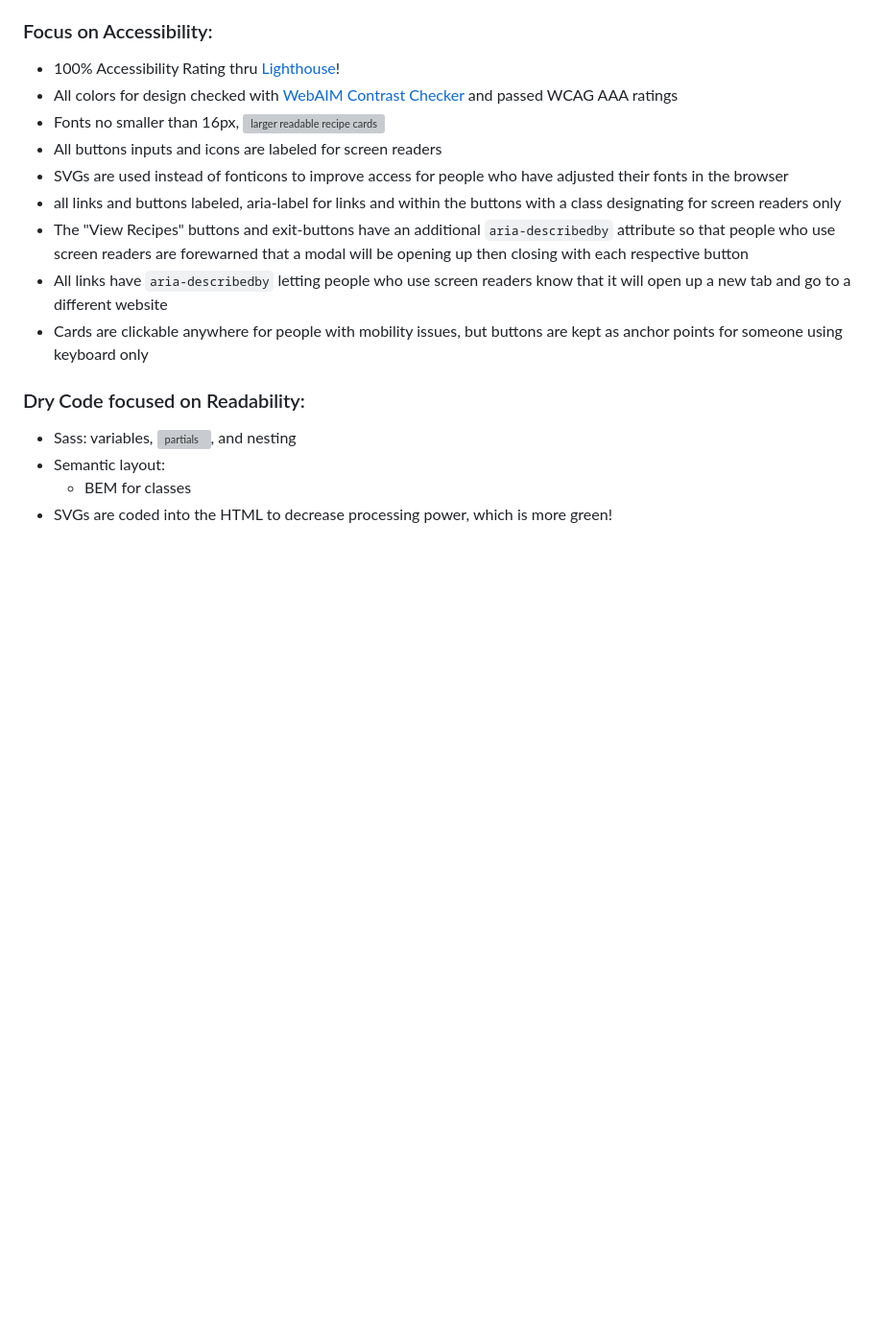
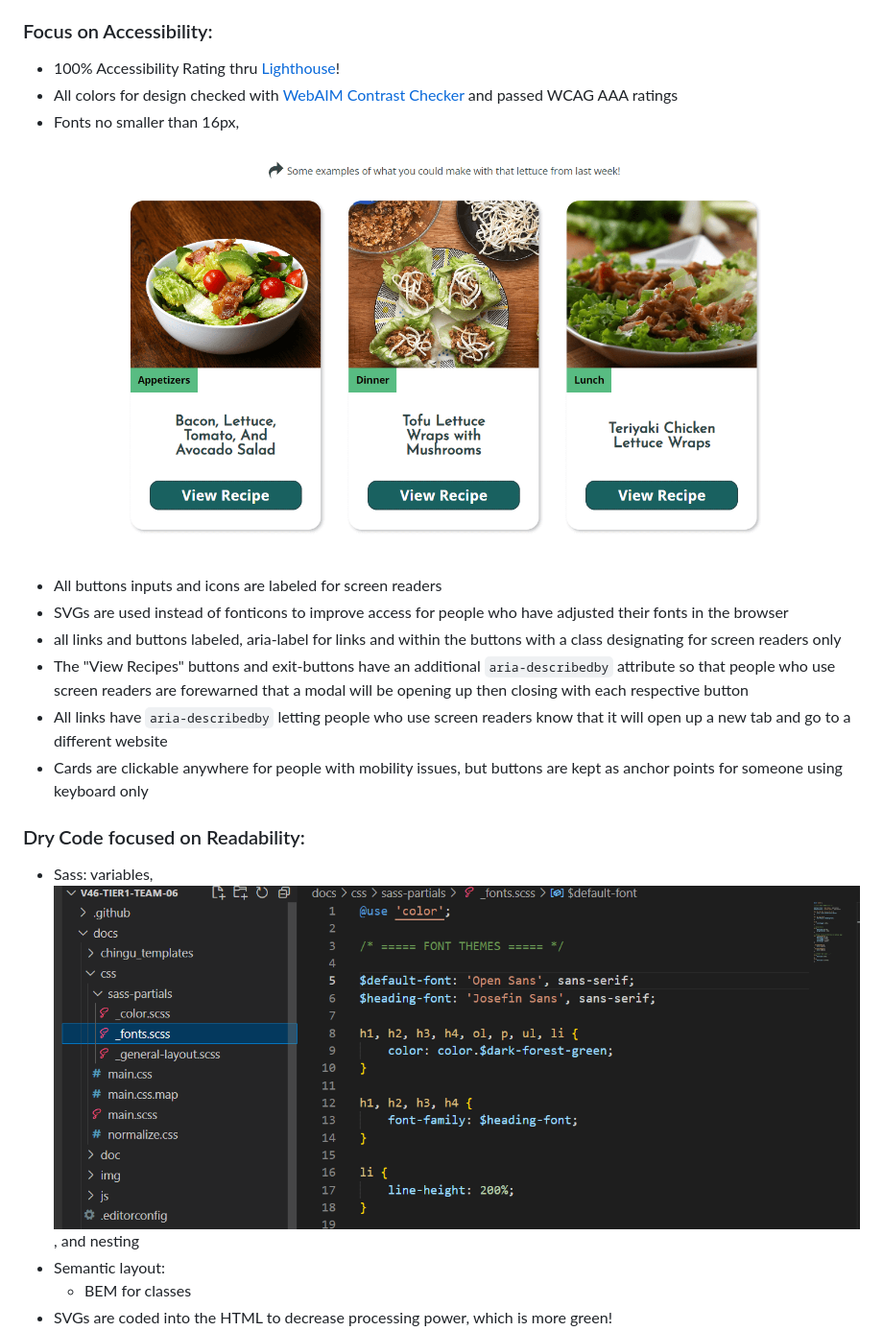
Before and after one commit to chingu-voyages/v46-tier1-team-06, a Markdown page: README.md, the part around the change printed below. Shown: that part at 96% size. GitHub-like rendering; blank space fills up the shorter version; grey boxes are pictures that could not be loaded.

```diff
--- a/README.md
+++ b/README.md
@@ -17,7 +17,7 @@ Reduce food waste by searching our database for an ingredient that you have gett
 ### Focus on Accessibility:
 - 100% Accessibility Rating thru [Lighthouse](https://developer.chrome.com/docs/lighthouse/overview/)!
 - All colors for design checked with [WebAIM Contrast Checker](https://webaim.org/resources/contrastchecker/) and passed WCAG AAA ratings
-- Fonts no smaller than 16px, ![larger readable recipe cards](docs/img/readme/readable-recipe-cards.png)
+- Fonts no smaller than 16px, ![larger readable recipe cards](img/readme/readable-recipe-cards.png)
 - All buttons inputs and icons are labeled for screen readers
 - SVGs are used instead of fonticons to improve access for people who have adjusted their fonts in the browser
 - all links and buttons labeled, aria-label for links and within the buttons with a class designating for screen readers only
@@ -26,7 +26,7 @@ attribute so that people who use screen readers are forewarned that a modal will
 - All links have `aria-describedby` letting people who use screen readers know that it will open up a new tab and go to a different website
 - Cards are clickable anywhere for people with mobility issues, but buttons are kept as anchor points for someone using keyboard only
 ### Dry Code focused on Readability:
-- Sass: variables, ![partials](docs/img/readme/sass-partials.png), and nesting
+- Sass: variables, ![partials](img/readme/sass-partials.png), and nesting
 - Semantic layout:
     - BEM for classes
 - SVGs are coded into the HTML to decrease processing power, which is more green!
```
Also changed, not shown: other parts of README.md (+3 -3 lines).
